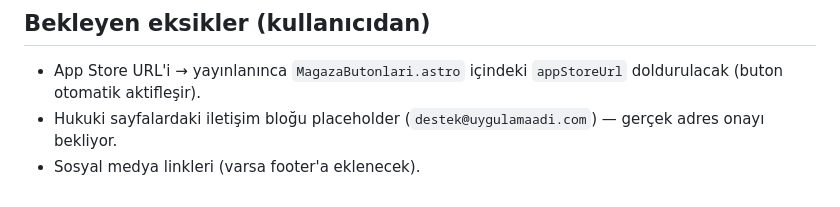
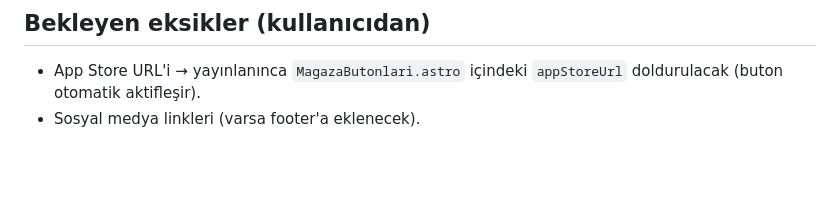
Before and after one commit to isco2225/huzur_islamda_web, a Markdown page: CLAUDE.md, the part around the change. Drawn GitHub-style; blank space fills up the shorter version.

Commit message:
Fill the contact email and website in the legal pages
Co-Authored-By: Claude Opus 5 (1M context) <noreply@anthropic.com>

```diff
--- a/CLAUDE.md
+++ b/CLAUDE.md
@@ -174,6 +174,4 @@ geçmişi İngilizcedir.
 
 - App Store URL'i → yayınlanınca `MagazaButonlari.astro` içindeki `appStoreUrl`
   doldurulacak (buton otomatik aktifleşir).
-- Hukuki sayfalardaki iletişim bloğu placeholder (`destek@uygulamaadi.com`) —
-  gerçek adres onayı bekliyor.
 - Sosyal medya linkleri (varsa footer'a eklenecek).
```
Also changed, not shown: 2 other files.
